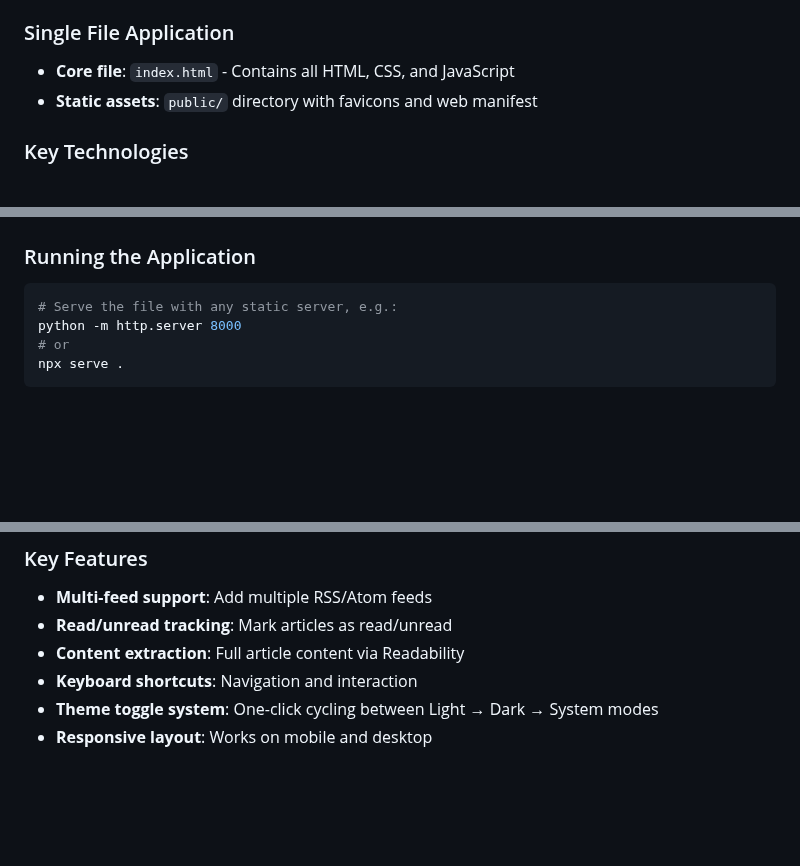
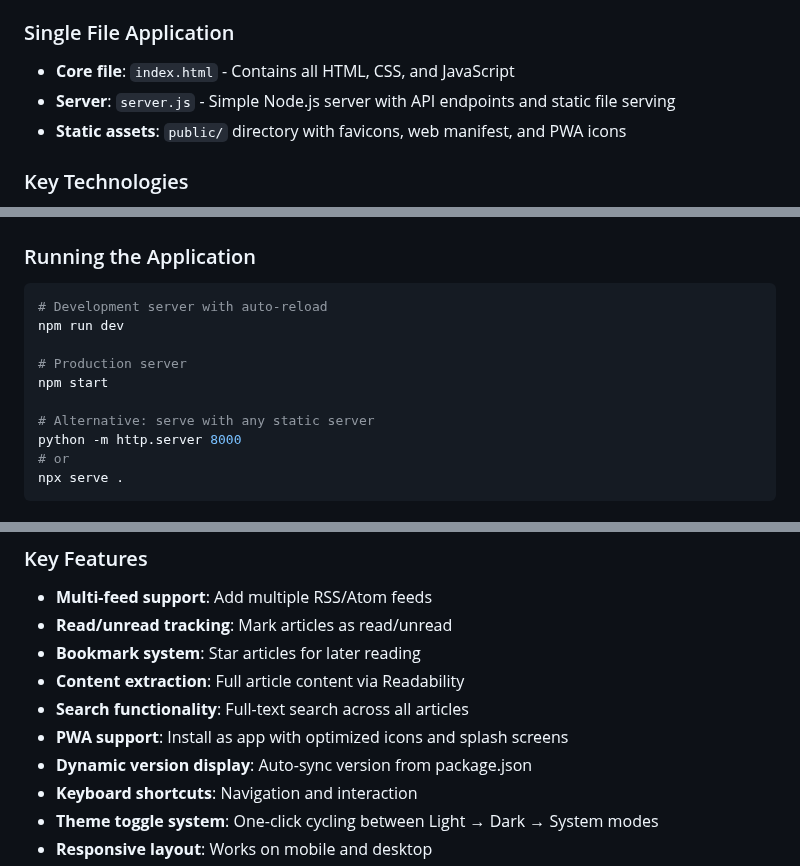
Before and after one commit to jadestern/feedic, a Markdown page: CLAUDE.md, 3 parts joined by grey strips. GitHub-like rendering; blank space fills up the shorter version.

````diff
--- a/CLAUDE.md
+++ b/CLAUDE.md
@@ -10,7 +10,8 @@ This is **Feedic**, a Korean RSS reader web application built as a single HTML f
 
 ### Single File Application
 - **Core file**: `index.html` - Contains all HTML, CSS, and JavaScript
-- **Static assets**: `public/` directory with favicons and web manifest
+- **Server**: `server.js` - Simple Node.js server with API endpoints and static file serving
+- **Static assets**: `public/` directory with favicons, web manifest, and PWA icons
 
 ### Key Technologies
 - **Frontend**: Vanilla JavaScript, no build system required
@@ -40,7 +41,13 @@ Two IndexedDB stores:
 
 ### Running the Application
 ```bash
-# Serve the file with any static server, e.g.:
+# Development server with auto-reload
+npm run dev
+
+# Production server
+npm start
+
+# Alternative: serve with any static server
 python -m http.server 8000
 # or
 npx serve .
@@ -71,7 +78,11 @@ This application requires no build, compile, or bundle steps. Simply open `index
 ### Key Features
 - **Multi-feed support**: Add multiple RSS/Atom feeds
 - **Read/unread tracking**: Mark articles as read/unread
+- **Bookmark system**: Star articles for later reading
 - **Content extraction**: Full article content via Readability
+- **Search functionality**: Full-text search across all articles
+- **PWA support**: Install as app with optimized icons and splash screens
+- **Dynamic version display**: Auto-sync version from package.json
 - **Keyboard shortcuts**: Navigation and interaction
 - **Theme toggle system**: One-click cycling between Light → Dark → System modes
 - **Responsive layout**: Works on mobile and desktop
````
Also changed, not shown: other parts of CLAUDE.md (+47 -0 lines).
